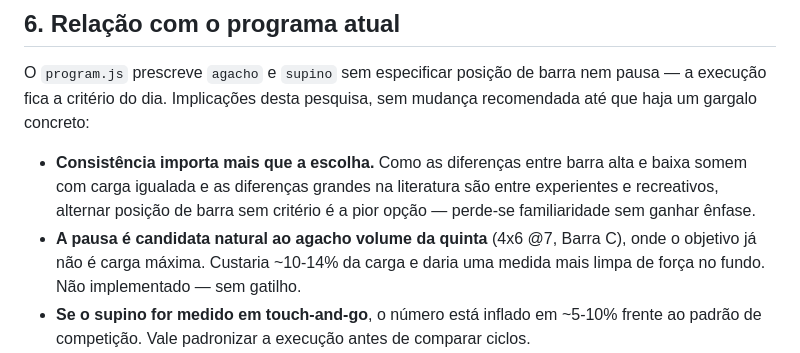
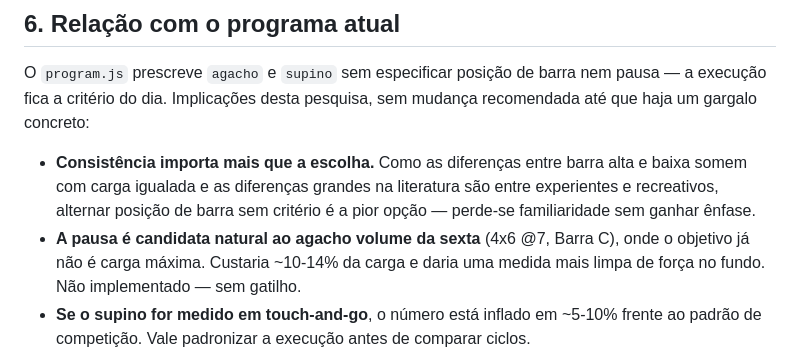
Before and after one commit to Brandomorais/trainning-app, a Markdown page: docs/variacoes-agacho-supino.md, the part around the change. Rendered like a GitHub page.

Commit message:
Corrige o dia da Barra C no doc de variações (sexta, não quinta)
WEEKDAYS em program.js mapeia 5 → barra-c desde o commit 4711ce7 (natação
fixa em terça e quinta). A tabela do README ainda mostra o layout antigo.

Co-Authored-By: Claude Opus 5 <noreply@anthropic.com>

```diff
--- a/docs/variacoes-agacho-supino.md
+++ b/docs/variacoes-agacho-supino.md
@@ -246,7 +246,7 @@ mudança recomendada até que haja um gargalo concreto:
   alta e baixa somem com carga igualada e as diferenças grandes na literatura
   são entre experientes e recreativos, alternar posição de barra sem critério
   é a pior opção — perde-se familiaridade sem ganhar ênfase.
-- **A pausa é candidata natural ao agacho volume da quinta** (4x6 @7, Barra C),
+- **A pausa é candidata natural ao agacho volume da sexta** (4x6 @7, Barra C),
   onde o objetivo já não é carga máxima. Custaria ~10-14% da carga e daria uma
   medida mais limpa de força no fundo. Não implementado — sem gatilho.
 - **Se o supino for medido em touch-and-go**, o número está inflado em ~5-10%
```
